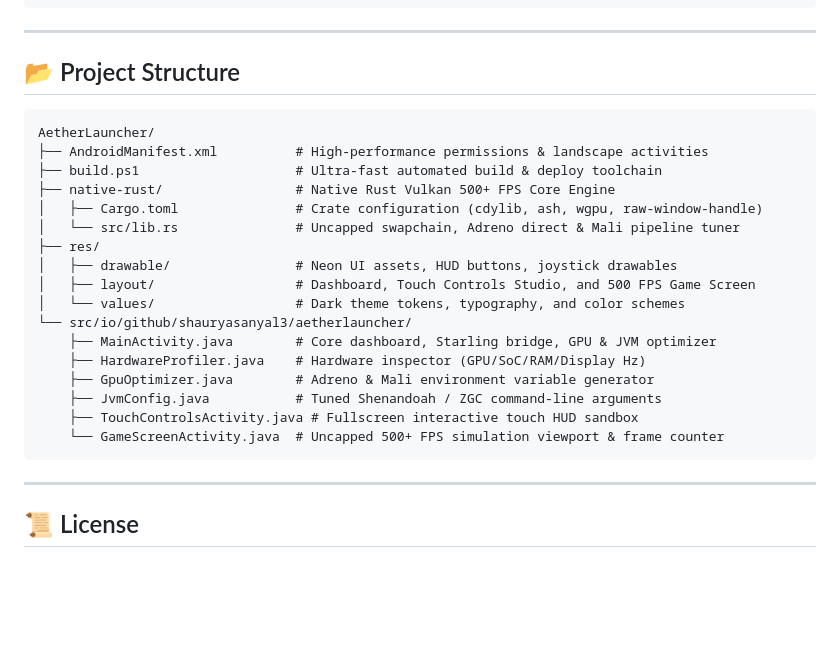
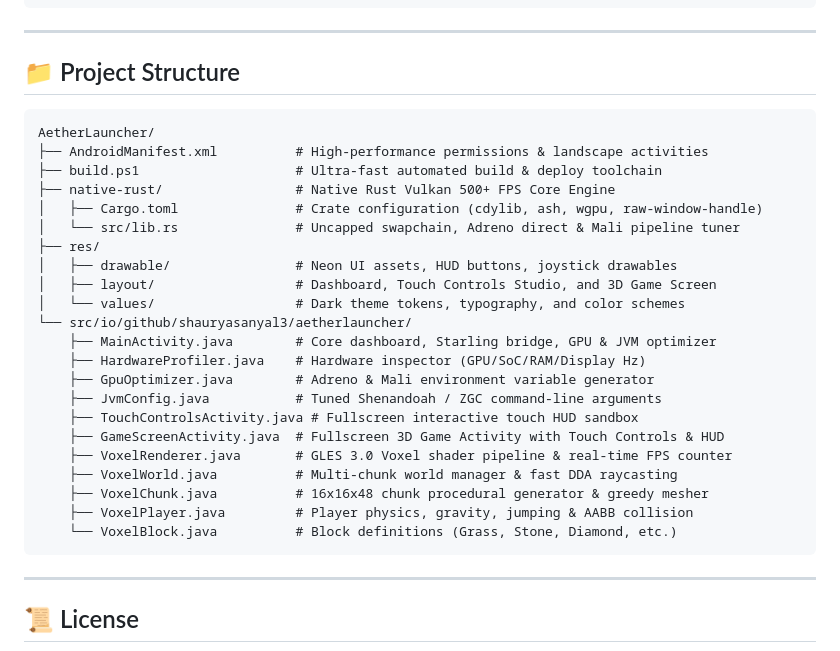
Before and after one commit to SHAURYASANYAL3/AetherLauncher, a Markdown page: README.md, the part around one of its changes. GitHub-like rendering; blank space fills up the shorter version.

````diff
--- a/README.md
+++ b/README.md
@@ -91,7 +105,7 @@ cargo build --release
 
 ---
 
-## 📂 Project Structure
+## 📁 Project Structure
 
 ```
 AetherLauncher/
@@ -102,7 +116,7 @@ AetherLauncher/
 │   └── src/lib.rs               # Uncapped swapchain, Adreno direct & Mali pipeline tuner
 ├── res/
 │   ├── drawable/                # Neon UI assets, HUD buttons, joystick drawables
-│   ├── layout/                  # Dashboard, Touch Controls Studio, and 500 FPS Game Screen
+│   ├── layout/                  # Dashboard, Touch Controls Studio, and 3D Game Screen
 │   └── values/                  # Dark theme tokens, typography, and color schemes
 └── src/io/github/shauryasanyal3/aetherlauncher/
     ├── MainActivity.java        # Core dashboard, Starling bridge, GPU & JVM optimizer
@@ -110,7 +124,12 @@ AetherLauncher/
     ├── GpuOptimizer.java        # Adreno & Mali environment variable generator
     ├── JvmConfig.java           # Tuned Shenandoah / ZGC command-line arguments
     ├── TouchControlsActivity.java # Fullscreen interactive touch HUD sandbox
-    └── GameScreenActivity.java  # Uncapped 500+ FPS simulation viewport & frame counter
+    ├── GameScreenActivity.java  # Fullscreen 3D Game Activity with Touch Controls & HUD
+    ├── VoxelRenderer.java       # GLES 3.0 Voxel shader pipeline & real-time FPS counter
+    ├── VoxelWorld.java          # Multi-chunk world manager & fast DDA raycasting
+    ├── VoxelChunk.java          # 16x16x48 chunk procedural generator & greedy mesher
+    ├── VoxelPlayer.java         # Player physics, gravity, jumping & AABB collision
+    └── VoxelBlock.java          # Block definitions (Grass, Stone, Diamond, etc.)
 ```
 
 ---
````
Also changed, not shown: other parts of README.md (+25 -11 lines), docs/launcher_dashboard.png (added), docs/voxel_gameplay.png (added), 7 other files.
